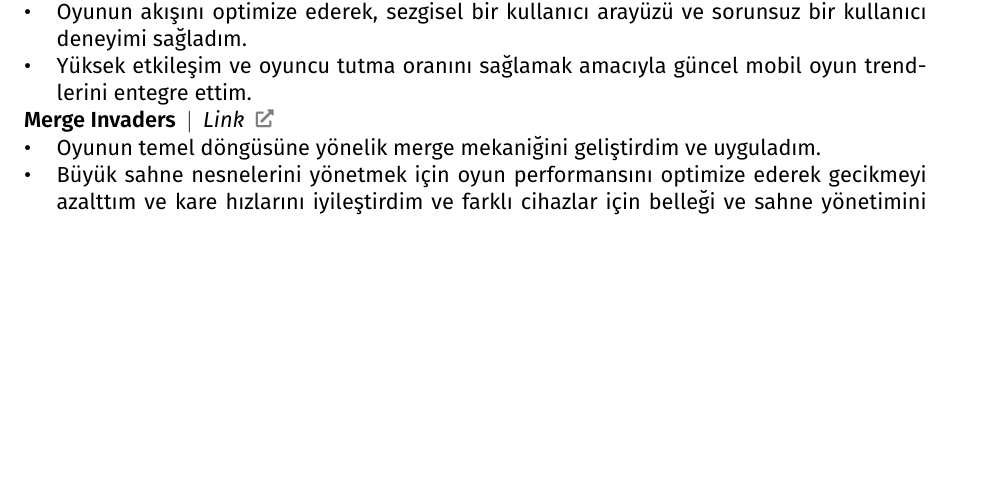
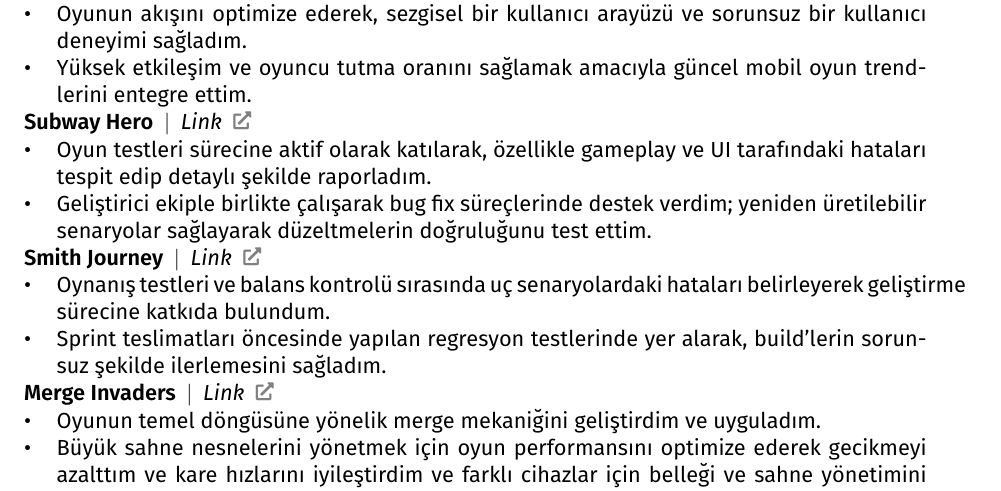
Before and after one commit to AliRKat/CV, a LaTeX document (AliRizaKatOzgecmis.tex): part of page 2 of 3, cut so that both start at the same text, the shorter picture padded with empty space. Compiled offline with pdfLaTeX.

Commit message:
Added new projects to the cv

```diff
--- a/AliRizaKatOzgecmis.tex
+++ b/AliRizaKatOzgecmis.tex
@@ -142,6 +142,14 @@
     \item Yüksek etkileşim ve oyuncu tutma oranını sağlamak amacıyla güncel mobil oyun trendlerini entegre ettim.
 \end{itemize}
 
+\subsubsection{Subway Hero \aux{\href{https://apps.apple.com/us/app/subway-hero/id6741066164}{Link \linkicon}}}
+\begin{itemize} \item Oyun testleri sürecine aktif olarak katılarak, özellikle gameplay ve UI tarafındaki hataları tespit edip detaylı şekilde raporladım.
+\item Geliştirici ekiple birlikte çalışarak bug fix süreçlerinde destek verdim; yeniden üretilebilir senaryolar sağlayarak düzeltmelerin doğruluğunu test ettim. \end{itemize}
+
+\subsubsection{Smith Journey \aux{\href{https://apps.apple.com/us/app/smith-journey/id6741895744}{Link \linkicon}}}
+\begin{itemize} \item Oynanış testleri ve balans kontrolü sırasında uç senaryolardaki hataları belirleyerek geliştirme sürecine katkıda bulundum.
+\item Sprint teslimatları öncesinde yapılan regresyon testlerinde yer alarak, build'lerin sorunsuz şekilde ilerlemesini sağladım. \end{itemize}
+
 \subsubsection{Merge Invaders \aux{\href{https://apkcombo.com/merge-invaders/com.WorldnMore.MergeInvaders/}{Link \linkicon}}}
 \begin{itemize}
     \item Oyunun temel döngüsüne yönelik merge mekaniğini geliştirdim ve uyguladım.
```
Also changed, not shown: AliRizaKatResume.tex (+8 -0 lines), Ali_Riza_Kat_Ozgecmis.pdf, Ali_Riza_Kat_Resume.pdf.
